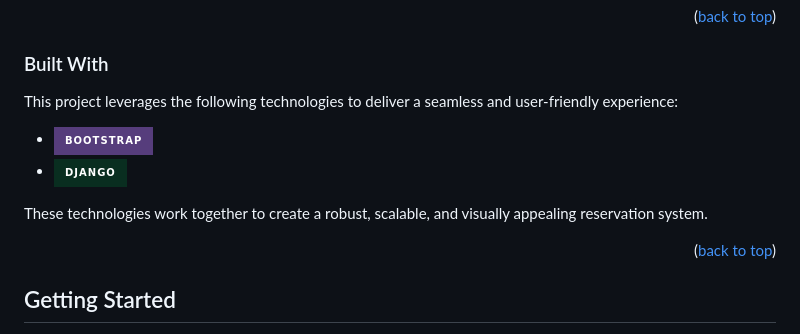
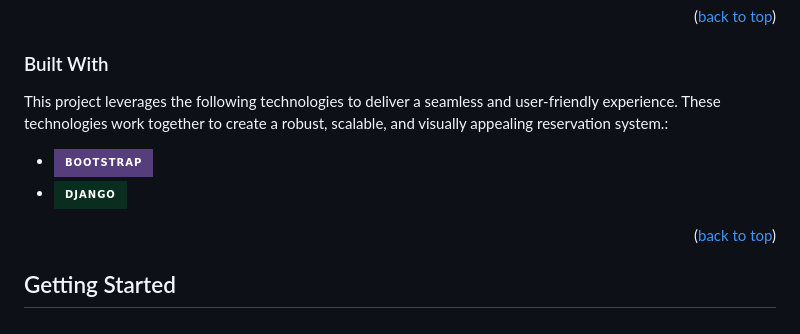
Before and after one commit to aaron-kristopher/east-edge-reservation-system, a Markdown page: README.md, the part around one of its changes. Rendered like a GitHub page; badges without logos.

```diff
--- a/README.md
+++ b/README.md
@@ -57,12 +57,10 @@ and time management.
 
 ### Built With
 
-This project leverages the following technologies to deliver a seamless and user-friendly experience:
+This project leverages the following technologies to deliver a seamless and user-friendly experience. These technologies work together to create a robust, scalable, and visually appealing reservation system.:
 
 * [![Bootstrap][Bootstrap.com]][Bootstrap-url]
 * [![Django][Django.com]][Django-url]
-
-These technologies work together to create a robust, scalable, and visually appealing reservation system.
 
 <p align="right">(<a href="#readme-top">back to top</a>)</p>
 
```
Also changed, not shown: other parts of README.md (+1 -1 lines).
